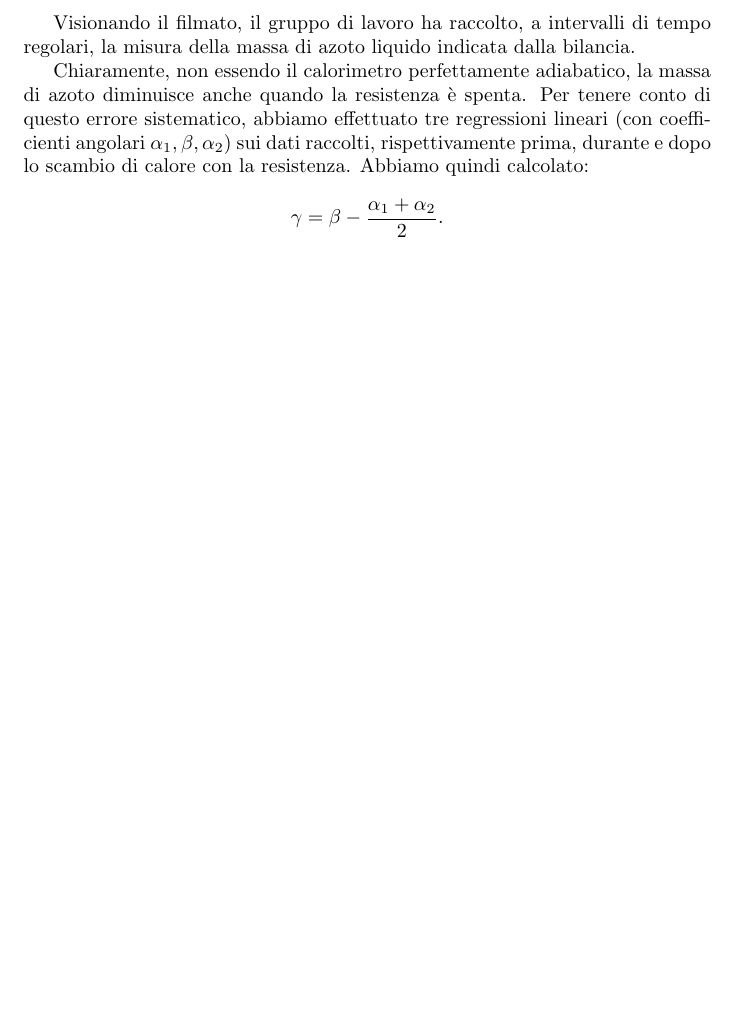
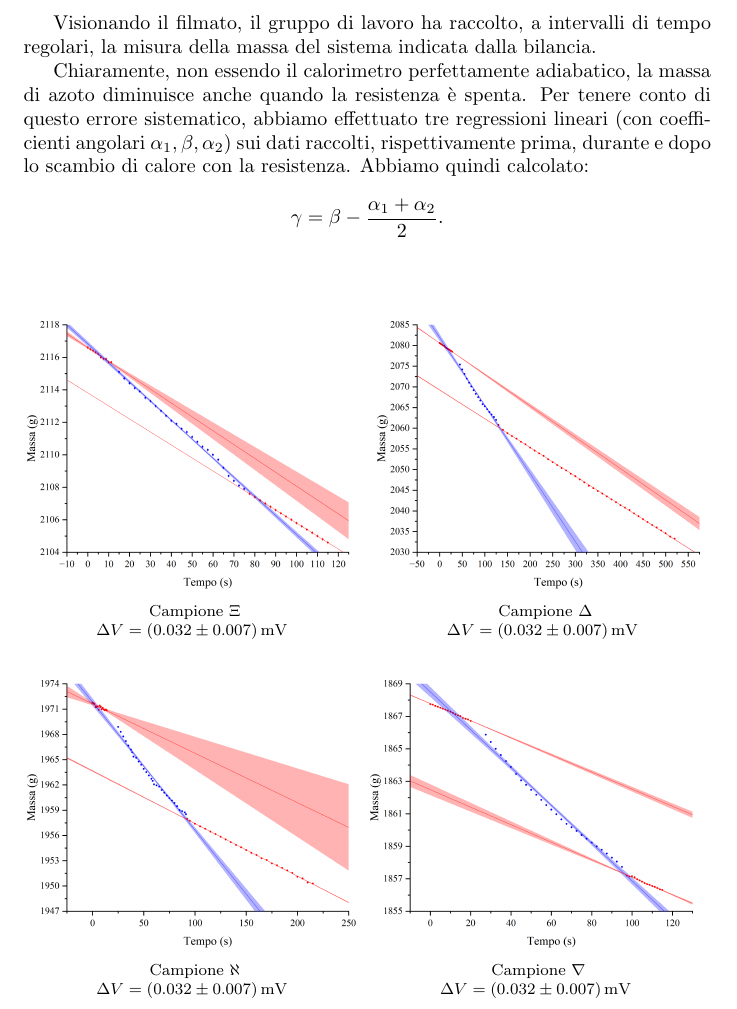
Before and after one commit to RBerga06/unipr-clt-fisica, a LaTeX paper (lab1/r11-nitrogen/relazione.tex): part of page 6 of 8, cut so that both start at the same text, the shorter picture padded with empty space. Compiled offline with pdfLaTeX.

Commit message:
Aggiunti i grafici

```diff
--- a/lab1/r11-nitrogen/relazione.tex
+++ b/lab1/r11-nitrogen/relazione.tex
@@ -303,7 +303,7 @@ Risolvendo in $c$ si ottiene:
 \]
 
 Visionando il filmato, il gruppo di lavoro ha raccolto, a intervalli
-di tempo regolari, la misura della massa di azoto liquido indicata
+di tempo regolari, la misura della massa del sistema indicata
 dalla bilancia.
 
 Chiaramente, non essendo il calorimetro perfettamente adiabatico,
@@ -313,6 +313,30 @@ tre regressioni lineari (con coefficienti angolari $\alpha_1,\beta,\alpha_2$)
 sui dati raccolti, rispettivamente prima,
 durante e dopo lo scambio di calore con la resistenza. Abbiamo quindi calcolato:
 \[\gamma = \beta - \frac{\alpha_1 + \alpha_2}{2}.\]
+
+\begin{figure}[H]
+  \subfloat[][
+    Campione $\Xi$
+
+    $\Delta V=(0.032\pm0.007)\,\unit{mV}$
+  ]{\includegraphics[trim={2cm 0.6cm 3cm 1cm},clip,width=.49\textwidth]{img/g_piombo.png}}\hfil
+  \subfloat[][
+    Campione $\Delta$
+
+    $\Delta V=(0.032\pm0.007)\,\unit{mV}$
+  ]{\includegraphics[trim={2cm 0.6cm 3cm 1cm},clip,width=.49\textwidth]{img/g_ottone.png}}\hfil
+  \subfloat[][
+    Campione $\aleph$
+
+    $\Delta V=(0.032\pm0.007)\,\unit{mV}$
+  ]{\includegraphics[trim={2cm 0.6cm 3cm 1cm},clip,width=.49\textwidth]{img/g_alluminio.png}}\hfil
+  \subfloat[][
+    Campione $\nabla$
+
+    $\Delta V=(0.032\pm0.007)\,\unit{mV}$
+  ]{\includegraphics[trim={2cm 0.6cm 3cm 1cm},clip,width=.49\textwidth]{img/g_rame.png}}\hfil
+\end{figure}
+
 
 \pagebreak
 %\subsubsection{La misura di $T$}
```
Also changed, not shown: lab1/r11-nitrogen/relazione.pdf, lab1/r11-nitrogen/relazione.tex (2 more changed lines).
